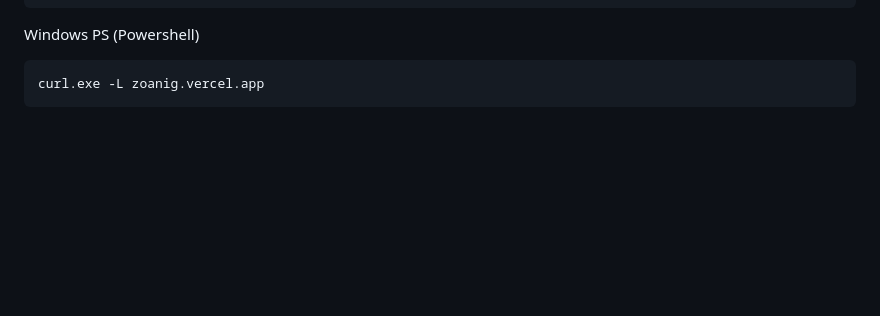
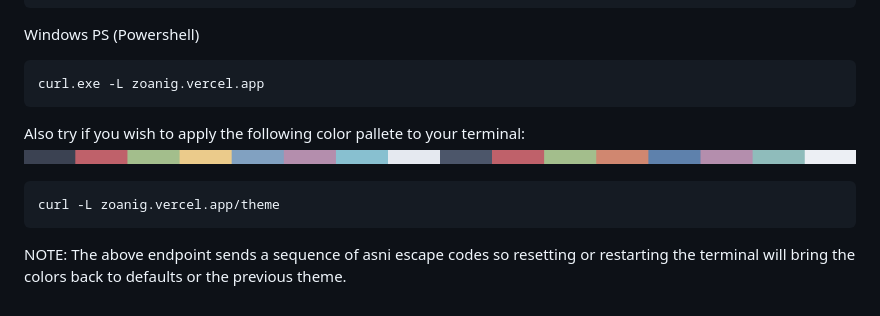
Before and after one commit to zoanig/zoanig, a Markdown page: README.md, the part around the change. Rendered like a GitHub page; pictures changed too: colors.png (added); blank space fills up the shorter version.

Commit message:
README Update with themes endpoint & info

````diff
--- a/README.md
+++ b/README.md
@@ -28,3 +28,10 @@ Windows PS (Powershell)
 ```shell
 curl.exe -L zoanig.vercel.app
 ```
+Also try if you wish to apply the following color pallete to your terminal:
+![colors](./colors.png)
+
+```
+curl -L zoanig.vercel.app/theme
+```
+NOTE: The above endpoint sends a sequence of asni escape codes so resetting or restarting the terminal will bring the colors back to defaults or the previous theme.
````
Also changed, not shown: 1 other file.
